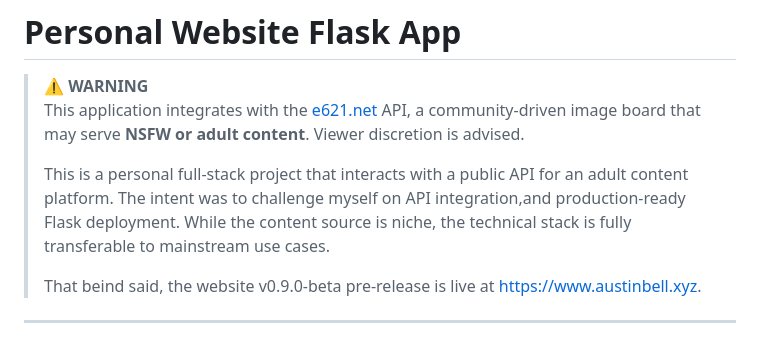
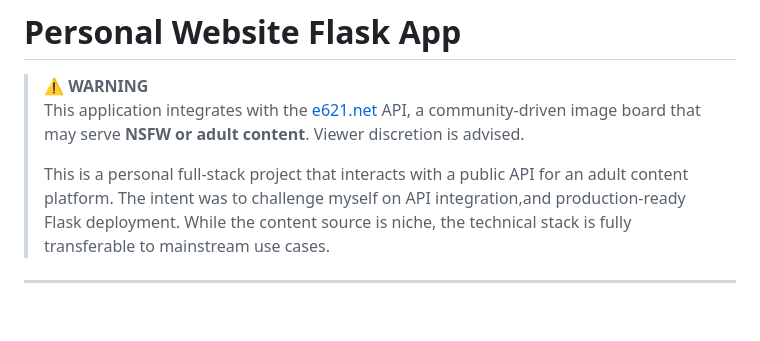
Before and after one commit to austinjb995/Personal-Website-Flask-App, a Markdown page: README.md, the part around the change. Rendered like a GitHub page; blank space fills up the shorter version.

```diff
--- a/README.md
+++ b/README.md
@@ -6,7 +6,7 @@
 > This is a personal full-stack project that interacts with a public API for an adult content platform. The intent was to challenge myself on API integration,and production-ready Flask deployment. While
 > the content source is niche, the technical stack is fully transferable to mainstream use cases.
 >
-> That beind said, the website v0.9.0-beta pre-release is live at https://www.austinbell.xyz.
+>
 
 ---
 
```
